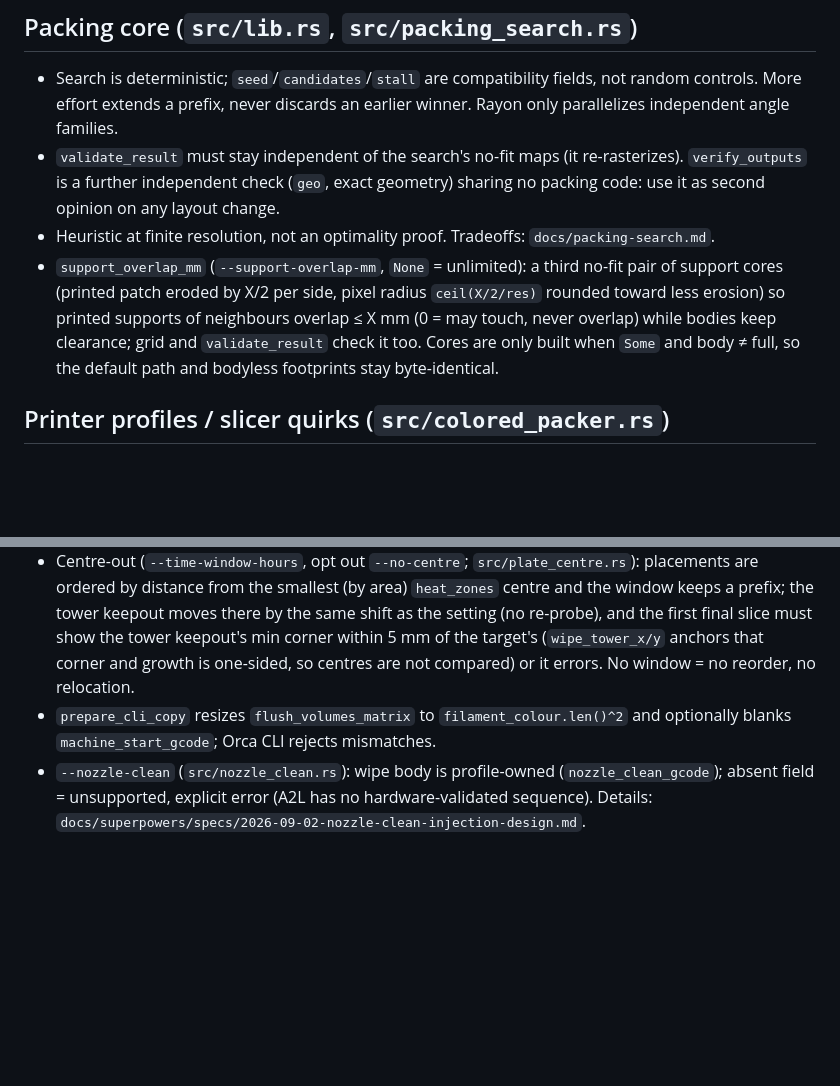
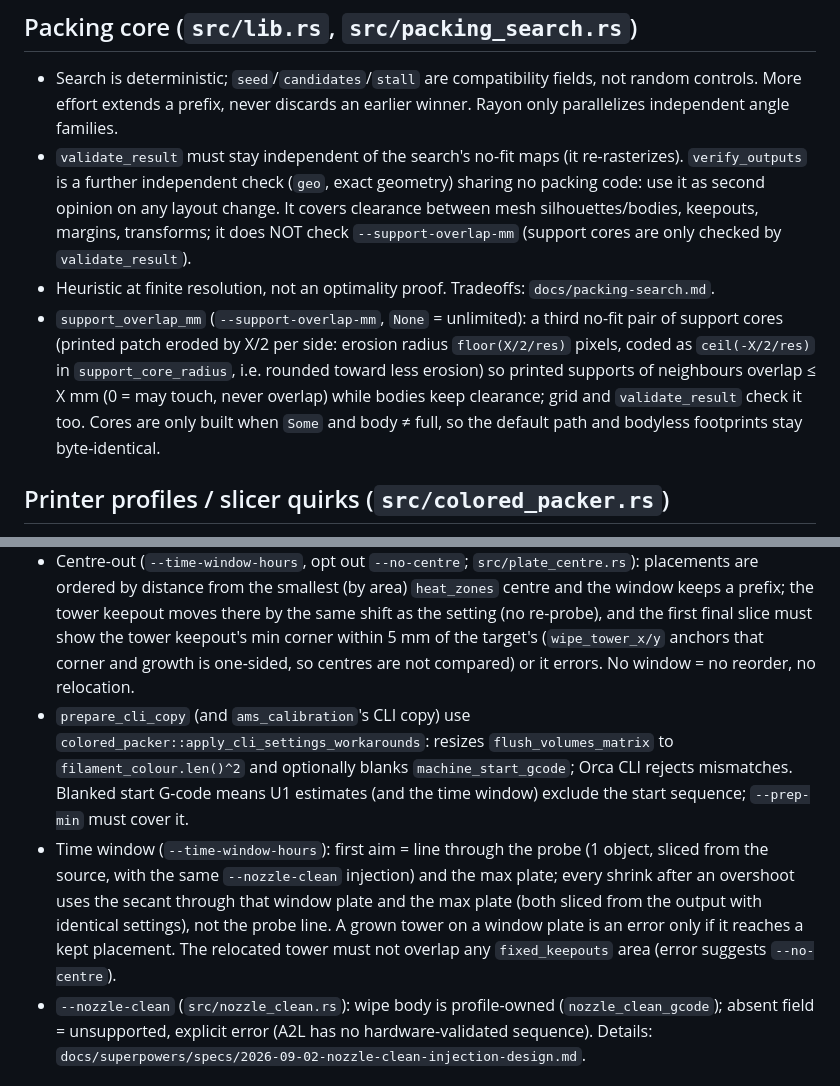
Before and after one commit to petrpopov/goat_packer, a Markdown page: CLAUDE.md, 2 parts joined by grey strips. Rendered like a GitHub page; blank space fills up the shorter version.

Commit message:
CLAUDE.md: erosion radius, verify_outputs scope, time-window rules
The support-core erosion radius is floor(X/2/res) as coded;
verify_outputs does not check --support-overlap-mm; blanked start
G-code means U1 window times exclude the start sequence (--prep-min
covers it); the secant shrink and the window tower rules.

Co-Authored-By: Claude Opus 5.5 <noreply@anthropic.com>

```diff
--- a/CLAUDE.md
+++ b/CLAUDE.md
@@ -17,9 +17,9 @@ Tests must stay self-contained: generated temp data or `tests/fixtures/` only; n
 ## Packing core (`src/lib.rs`, `src/packing_search.rs`)
 
 - Search is deterministic; `seed`/`candidates`/`stall` are compatibility fields, not random controls. More effort extends a prefix, never discards an earlier winner. Rayon only parallelizes independent angle families.
-- `validate_result` must stay independent of the search's no-fit maps (it re-rasterizes). `verify_outputs` is a further independent check (`geo`, exact geometry) sharing no packing code: use it as second opinion on any layout change.
+- `validate_result` must stay independent of the search's no-fit maps (it re-rasterizes). `verify_outputs` is a further independent check (`geo`, exact geometry) sharing no packing code: use it as second opinion on any layout change. It covers clearance between mesh silhouettes/bodies, keepouts, margins, transforms; it does NOT check `--support-overlap-mm` (support cores are only checked by `validate_result`).
 - Heuristic at finite resolution, not an optimality proof. Tradeoffs: `docs/packing-search.md`.
-- `support_overlap_mm` (`--support-overlap-mm`, `None` = unlimited): a third no-fit pair of support cores (printed patch eroded by X/2 per side, pixel radius `ceil(X/2/res)` rounded toward less erosion) so printed supports of neighbours overlap ≤ X mm (0 = may touch, never overlap) while bodies keep clearance; grid and `validate_result` check it too. Cores are only built when `Some` and body ≠ full, so the default path and bodyless footprints stay byte-identical.
+- `support_overlap_mm` (`--support-overlap-mm`, `None` = unlimited): a third no-fit pair of support cores (printed patch eroded by X/2 per side: erosion radius `floor(X/2/res)` pixels, coded as `ceil(-X/2/res)` in `support_core_radius`, i.e. rounded toward less erosion) so printed supports of neighbours overlap ≤ X mm (0 = may touch, never overlap) while bodies keep clearance; grid and `validate_result` check it too. Cores are only built when `Some` and body ≠ full, so the default path and bodyless footprints stay byte-identical.
 
 ## Printer profiles / slicer quirks (`src/colored_packer.rs`)
 
@@ -35,7 +35,8 @@ Tests must stay self-contained: generated temp data or `tests/fixtures/` only; n
 - `assemble` uses the default mesh mode, never `reuse_source_object_instances` (triggers "gcode path conflicts"). `project_settings.config` is copied byte-for-byte (single exception: a centre-out time-window plate shifts `wipe_tower_x/y[0]` after assembly, `plate_centre::relocate_wipe_tower_in_3mf`); `paint_color` lives in the mesh, so coloring survives.
 - `evaluate_final_tower`: a tower appearing/disappearing only in the final slice is a hard error; only a grown tower earns one repack.
 - Centre-out (`--time-window-hours`, opt out `--no-centre`; `src/plate_centre.rs`): placements are ordered by distance from the smallest (by area) `heat_zones` centre and the window keeps a prefix; the tower keepout moves there by the same shift as the setting (no re-probe), and the first final slice must show the tower keepout's min corner within 5 mm of the target's (`wipe_tower_x/y` anchors that corner and growth is one-sided, so centres are not compared) or it errors. No window = no reorder, no relocation.
-- `prepare_cli_copy` resizes `flush_volumes_matrix` to `filament_colour.len()^2` and optionally blanks `machine_start_gcode`; Orca CLI rejects mismatches.
+- `prepare_cli_copy` (and `ams_calibration`'s CLI copy) use `colored_packer::apply_cli_settings_workarounds`: resizes `flush_volumes_matrix` to `filament_colour.len()^2` and optionally blanks `machine_start_gcode`; Orca CLI rejects mismatches. Blanked start G-code means U1 estimates (and the time window) exclude the start sequence; `--prep-min` must cover it.
+- Time window (`--time-window-hours`): first aim = line through the probe (1 object, sliced from the source, with the same `--nozzle-clean` injection) and the max plate; every shrink after an overshoot uses the secant through that window plate and the max plate (both sliced from the output with identical settings), not the probe line. A grown tower on a window plate is an error only if it reaches a kept placement. The relocated tower must not overlap any `fixed_keepouts` area (error suggests `--no-centre`).
 - `--nozzle-clean` (`src/nozzle_clean.rs`): wipe body is profile-owned (`nozzle_clean_gcode`); absent field = unsupported, explicit error (A2L has no hardware-validated sequence). Details: `docs/superpowers/specs/2026-09-02-nozzle-clean-injection-design.md`.
 
 ## Scheduler (`src/scheduler.rs`, `src/bin/daily_scheduler.rs`)
```
